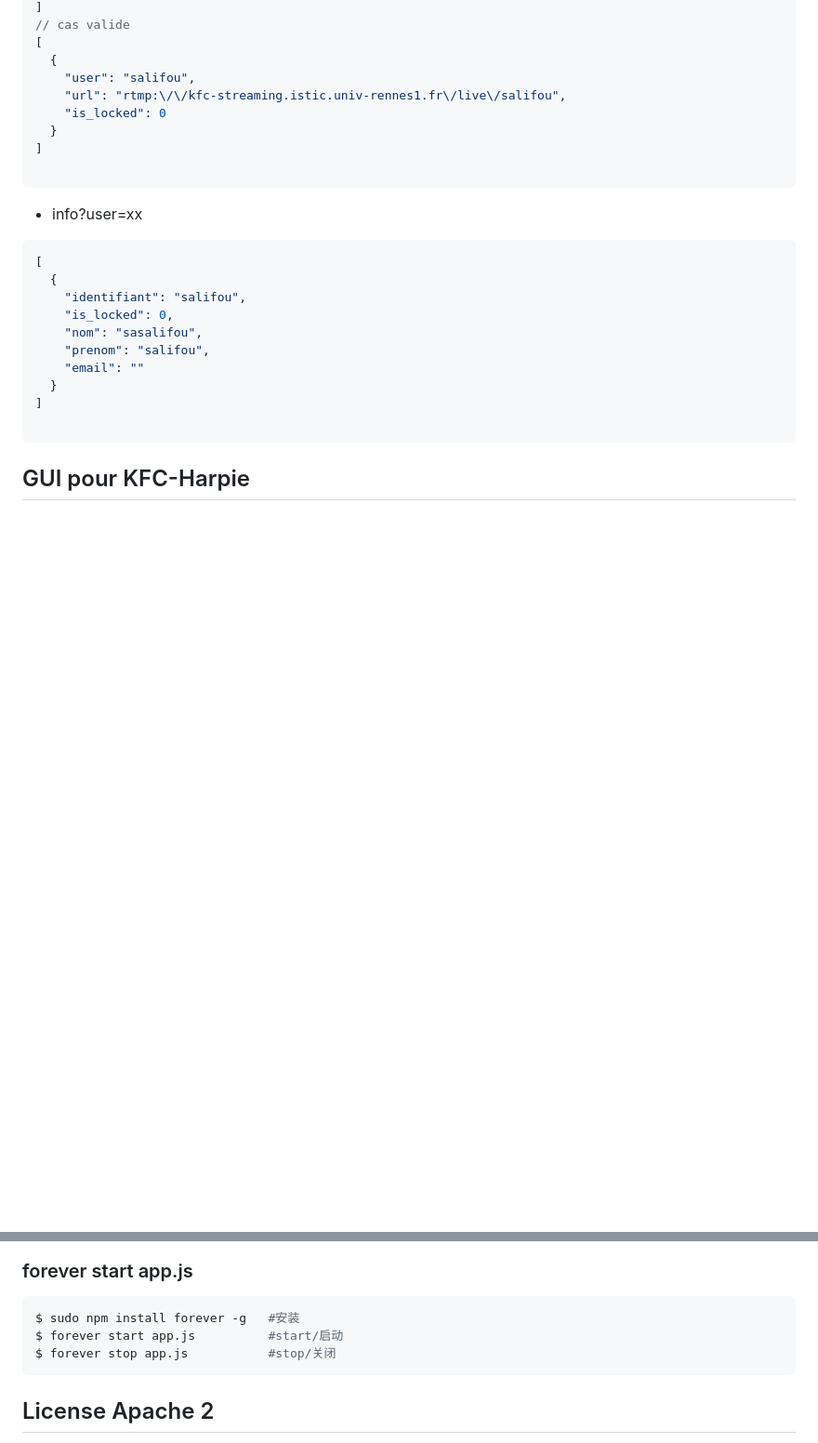
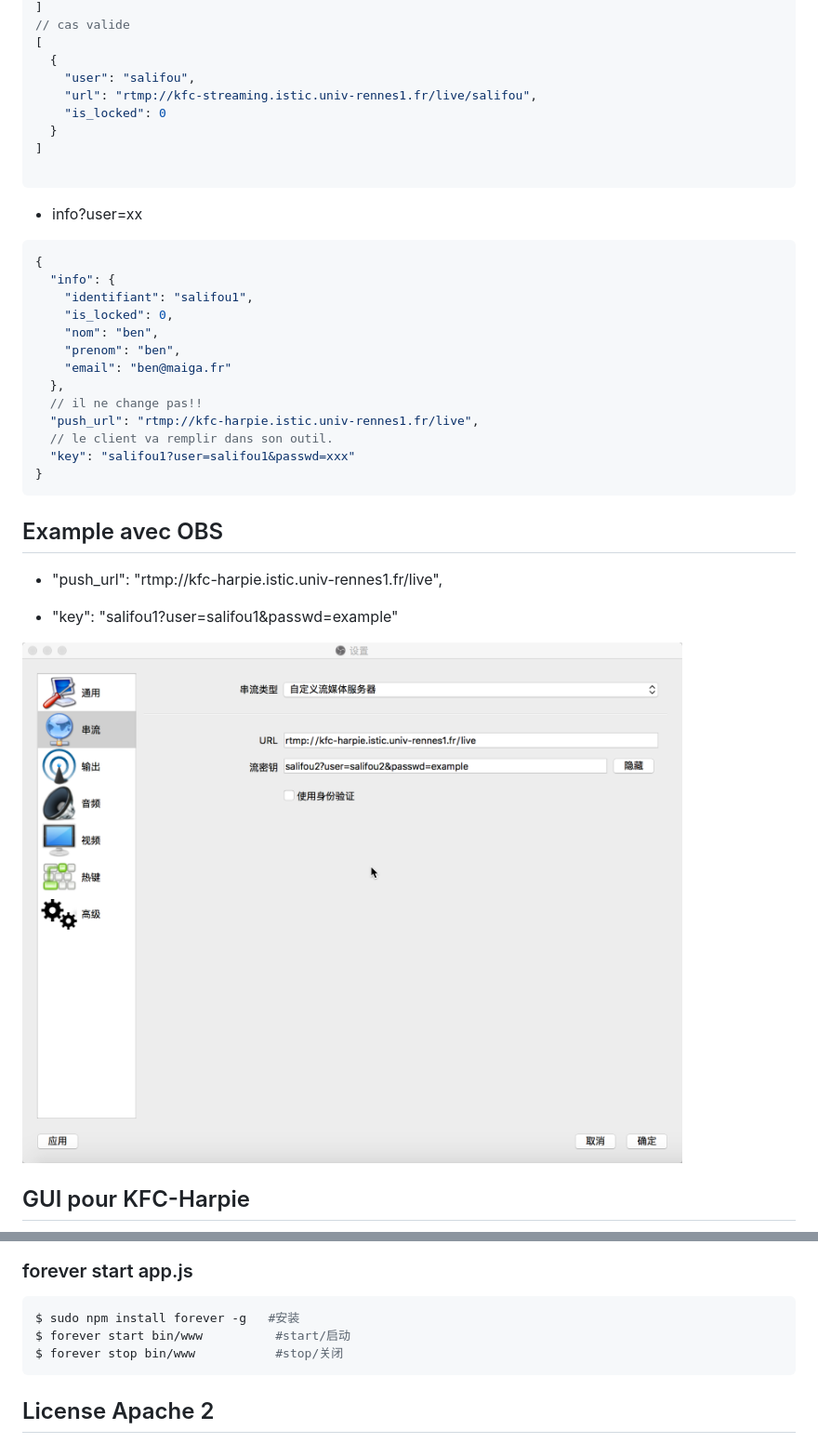
Before and after one commit to qfdk/projetESIR, a Markdown page: Linux/README.md, 2 parts joined by grey strips. Shown: that part at 93% size. GitHub-like rendering; pictures changed too: Linux/img/2.png (added); blank space fills up the shorter version.

Commit message:
maj
maj

````diff
--- a/Linux/README.md
+++ b/Linux/README.md
@@ -98,7 +98,7 @@ Example url: http://kfc-harpie:8080/api/{metode}
 [
   {
     "user": "salifou",
-    "url": "rtmp:\/\/kfc-streaming.istic.univ-rennes1.fr\/live\/salifou",
+    "url": "rtmp://kfc-streaming.istic.univ-rennes1.fr/live/salifou",
     "is_locked": 0
   }
 ]
@@ -108,17 +108,30 @@ Example url: http://kfc-harpie:8080/api/{metode}
 * info?user=xx
 
 ```json
-[
-  {
-    "identifiant": "salifou",
+{
+  "info": {
+    "identifiant": "salifou1",
     "is_locked": 0,
-    "nom": "sasalifou",
-    "prenom": "salifou",
-    "email": ""
-  }
-]
+    "nom": "ben",
+    "prenom": "ben",
+    "email": "ben@maiga.fr"
+  },
+  // il ne change pas!!
+  "push_url": "rtmp://kfc-harpie.istic.univ-rennes1.fr/live",
+  // le client va remplir dans son outil.
+  "key": "salifou1?user=salifou1&passwd=xxx"
+}
+```
 
-```
+## Example avec OBS
+
+
+-  "push_url": "rtmp://kfc-harpie.istic.univ-rennes1.fr/live",
+
+-  "key": "salifou1?user=salifou1&passwd=example"
+
+
+![](./img/2.png)
 
 ## GUI pour KFC-Harpie
 
@@ -130,8 +143,8 @@ Example url: http://kfc-harpie:8080/api/{metode}
 
 ```bash
 $ sudo npm install forever -g   #安装
-$ forever start app.js          #start/启动
-$ forever stop app.js           #stop/关闭
+$ forever start bin/www          #start/启动
+$ forever stop bin/www           #stop/关闭
 ```
 
 ## License Apache 2
````
Also changed, not shown: 3 other files.
